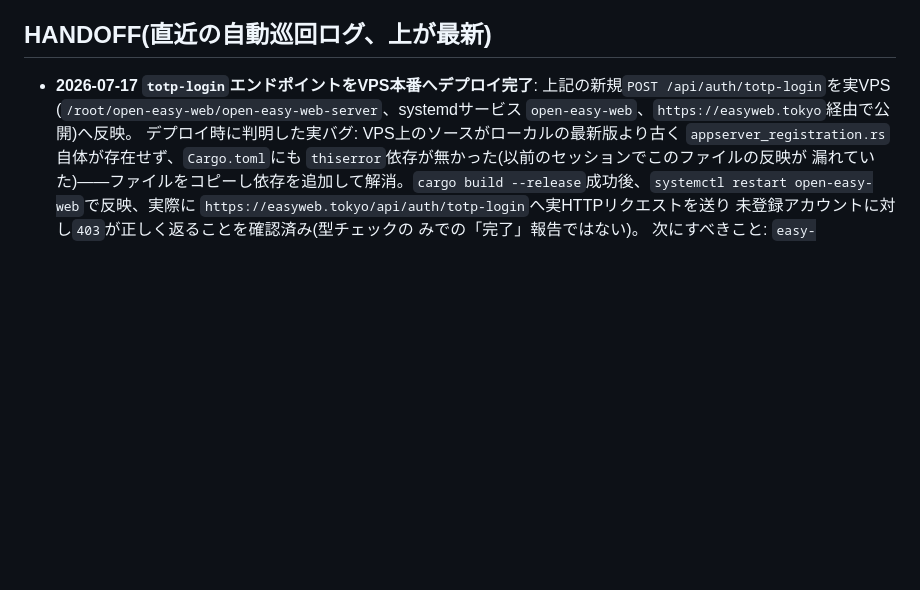
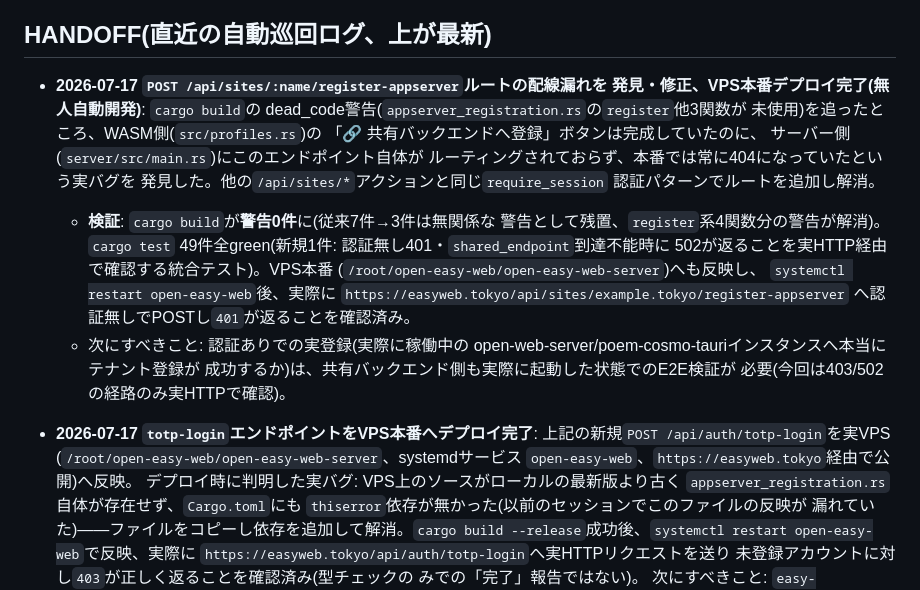
Before and after one commit to aon-co-jp/open-easy-web, a Markdown page: CLAUDE.md, the part around the change. GitHub-like rendering; blank space fills up the shorter version.

Commit message:
Document register-appserver route fix and VPS deployment
Co-Authored-By: Claude Sonnet 5 <noreply@anthropic.com>

```diff
--- a/CLAUDE.md
+++ b/CLAUDE.md
@@ -185,6 +185,28 @@ python -m http.server 8080   # index.html + pkg/ を配信
   (`deploy/generated/`配下の実際の生成物で確認済み)。
 
 ## HANDOFF(直近の自動巡回ログ、上が最新)
+
+- **2026-07-17 `POST /api/sites/:name/register-appserver`ルートの配線漏れを
+  発見・修正、VPS本番デプロイ完了(無人自動開発)**: `cargo build`の
+  dead_code警告(`appserver_registration.rs`の`register`他3関数が
+  未使用)を追ったところ、WASM側(`src/profiles.rs`)の
+  「🔗 共有バックエンドへ登録」ボタンは完成していたのに、
+  サーバー側(`server/src/main.rs`)にこのエンドポイント自体が
+  ルーティングされておらず、本番では常に404になっていたという実バグを
+  発見した。他の`/api/sites/*`アクションと同じ`require_session`
+  認証パターンでルートを追加し解消。
+  - **検証**: `cargo build`が**警告0件**に(従来7件→3件は無関係な
+    警告として残置、`register`系4関数分の警告が解消)。`cargo test`
+    49件全green(新規1件: 認証無し401・`shared_endpoint`到達不能時に
+    502が返ることを実HTTP経由で確認する統合テスト)。VPS本番
+    (`/root/open-easy-web/open-easy-web-server`)へも反映し、
+    `systemctl restart open-easy-web`後、実際に
+    `https://easyweb.tokyo/api/sites/example.tokyo/register-appserver`
+    へ認証無しでPOSTし`401`が返ることを確認済み。
+  - 次にすべきこと: 認証ありでの実登録(実際に稼働中の
+    open-web-server/poem-cosmo-tauriインスタンスへ本当にテナント登録が
+    成功するか)は、共有バックエンド側も実際に起動した状態でのE2E検証が
+    必要(今回は403/502の経路のみ実HTTPで確認)。
 
 - **2026-07-17 `totp-login`エンドポイントをVPS本番へデプロイ完了**:
   上記の新規`POST /api/auth/totp-login`を実VPS
```
